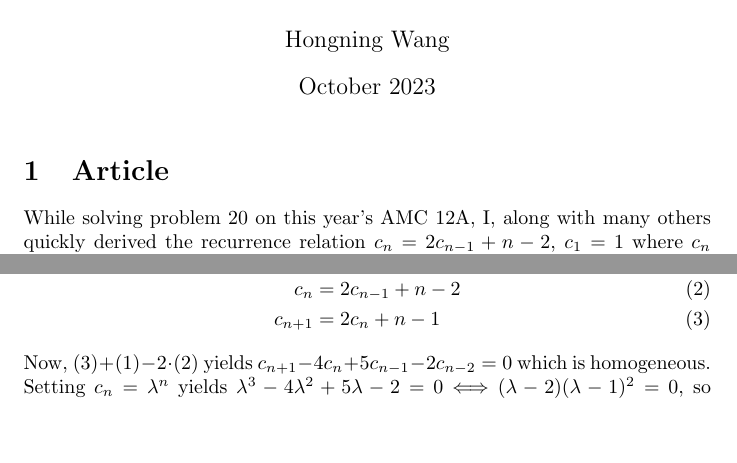
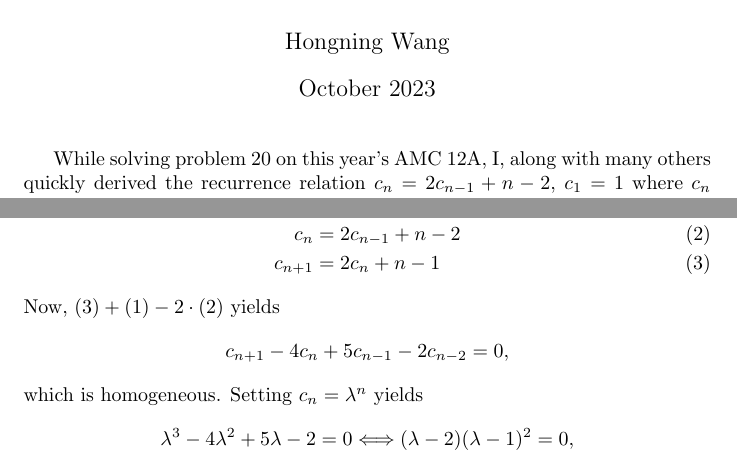
Before and after one commit to seattleinfinity/simc-circle-articles, a LaTeX document (oct23/hongning_characteristic.tex): two parts of pages 1 and 2 of 2, joined at a grey line, cut so that both start at the same text, the shorter picture padded with empty space. Compiled offline with pdfLaTeX.

Commit message:
Update oct23 articles

```diff
--- a/oct23/hongning_characteristic.tex
+++ b/oct23/hongning_characteristic.tex
@@ -6,11 +6,12 @@
 \author{Hongning Wang}
 \date{October 2023}
 
+%% \blurb{While solving problem 20 on this year's AMC 12A, I, along with many others, quickly derived a recurrence relation...}
+
 \begin{document}
 
 \maketitle
 
-\section{Article}
 While solving problem $20$ on this year's AMC $12$A, I, along with many others quickly derived the recurrence relation $c_n = 2c_{n-1}+n-2$, $c_1 = 1$ where $c_n$ represents the sum of the elements of the $n$th row. However, the question did not just ask for a recursion; it requested the value of $c_{2023} \pmod{10}.$ While my friends guessed the solution, or engineers inducted, I proceeded with a standard method: Characteristic Polynomials.
 
 To start off, we require some big words that can be skimmed in a first reading. The main idea of this approach is that recurrences of the form $c_n = A\cdot c_{n-1} + B \cdot c_{n-2} + C \cdot c_{n-3} \dots + f(n)$ for constants $A, B, C, \dots$ are satisfied by exponential solutions when $f(n) = 0$. Also, all these recurrence relations obey the superposition principle. In other words, if linearly independent $b_1, b_2, b_3 \dots b_k$ are particular solutions to $c_n$, then the general form of $c_n$ is a linear combination of $b_1, b_2, b_3 \dots b_k$.
@@ -25,11 +26,15 @@ Now, what happens if $f(n)$ is not zero, but a polynomial? Certainly, it is some
 
 As an example, let's return to the initial recurrence $c_n = 2c_{n-1} + n-2.$ If we were to use algebraic manipulation, we must eliminate $n-2$ from the recurrence. For instance, we may apply
 \begin{align}
-    c_{n-1} &= 2c_{n-2} + n-3 \\
-    c_{n} &= 2c_{n-1} + n-2 \\
-    c_{n+1} &= 2c_{n} + n-1
+    c_{n-1} &= 2c_{n-2} + n-3 \tag{1} \\
+    c_{n} &= 2c_{n-1} + n-2 \tag{2} \\
+    c_{n+1} &= 2c_{n} + n-1 \tag{3}
 \end{align}
-Now, $(3) + (1) - 2 \cdot (2)$ yields $c_{n+1}-4c_{n}+5c_{n-1}-2c_{n-2} = 0$ which is homogeneous. Setting $c_n = \lambda^n$ yields $\lambda^3 - 4\lambda^2 + 5\lambda -2 = 0 \Longleftrightarrow (\lambda - 2)(\lambda-1)^2 = 0$, so $\lambda = 1,1,2$. With the double root (triple, quadruple, etc. roots work similarly), we invoke the general theory of recurrence relations to say that the particular solutions are $n(1)^n$ and $1^n$; the other particular solution is $2^n.$ As such, $c_n = A2^n + Bn(1)^n + C1^n$. Solving for the specific constants is left to the reader.
+Now, $(3) + (1) - 2 \cdot (2)$ yields
+\[ c_{n+1}-4c_{n}+5c_{n-1}-2c_{n-2} = 0, \]
+which is homogeneous. Setting $c_n = \lambda^n$ yields
+\[\lambda^3 - 4\lambda^2 + 5\lambda -2 = 0 \Longleftrightarrow (\lambda - 2)(\lambda-1)^2 = 0,\]
+so $\lambda = 1,1,2$. With the double root (triple, quadruple, etc. roots work similarly), we invoke the general theory of recurrence relations to say that the particular solutions are $n(1)^n$ and $1^n$; the other particular solution is $2^n.$ As such, $c_n = A2^n + Bn(1)^n + C1^n$. Solving for the specific constants is left to the reader.
 
 Finally, we conclude by presenting an application of the sneakier method. We note that the degree of any polynomial solution must be less than or equal to $1$; otherwise, the degree of the RHS exceeds that of the LHS. Therefore, if the polynomial solution is $c_n = Dn + E$, we may obtain $D = -1, E = 0.$
 
```
Also changed, not shown: oct23/ericy_randomwalking.tex (+1 -1 lines).
